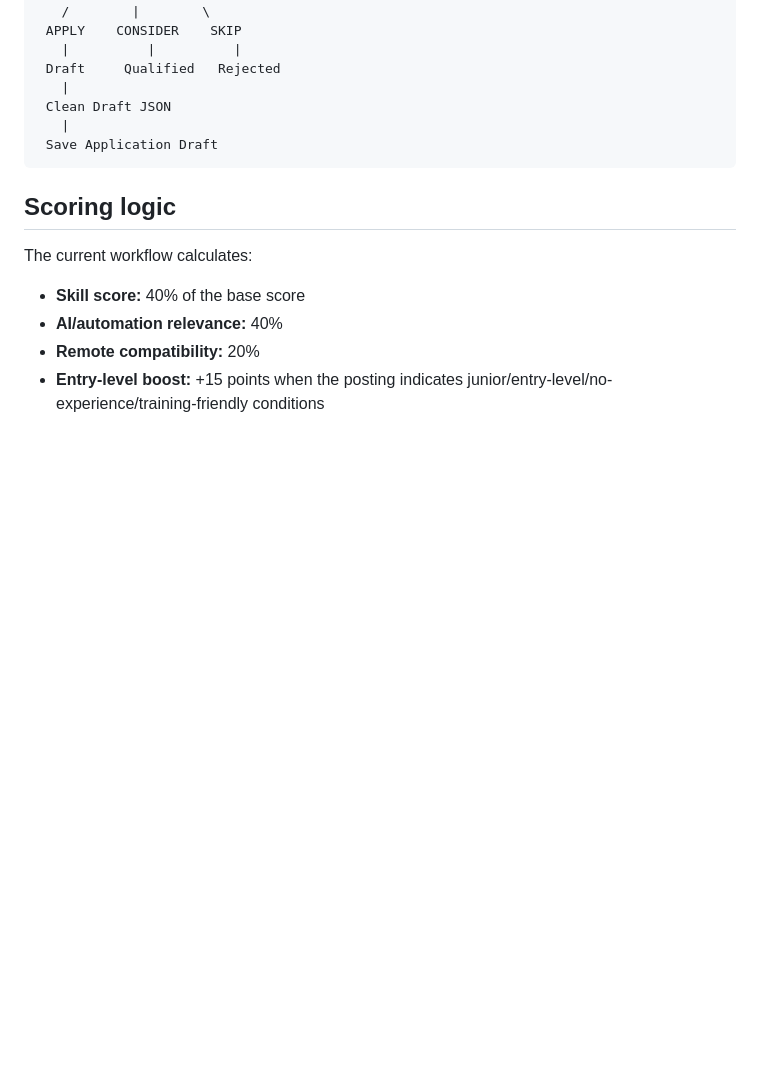
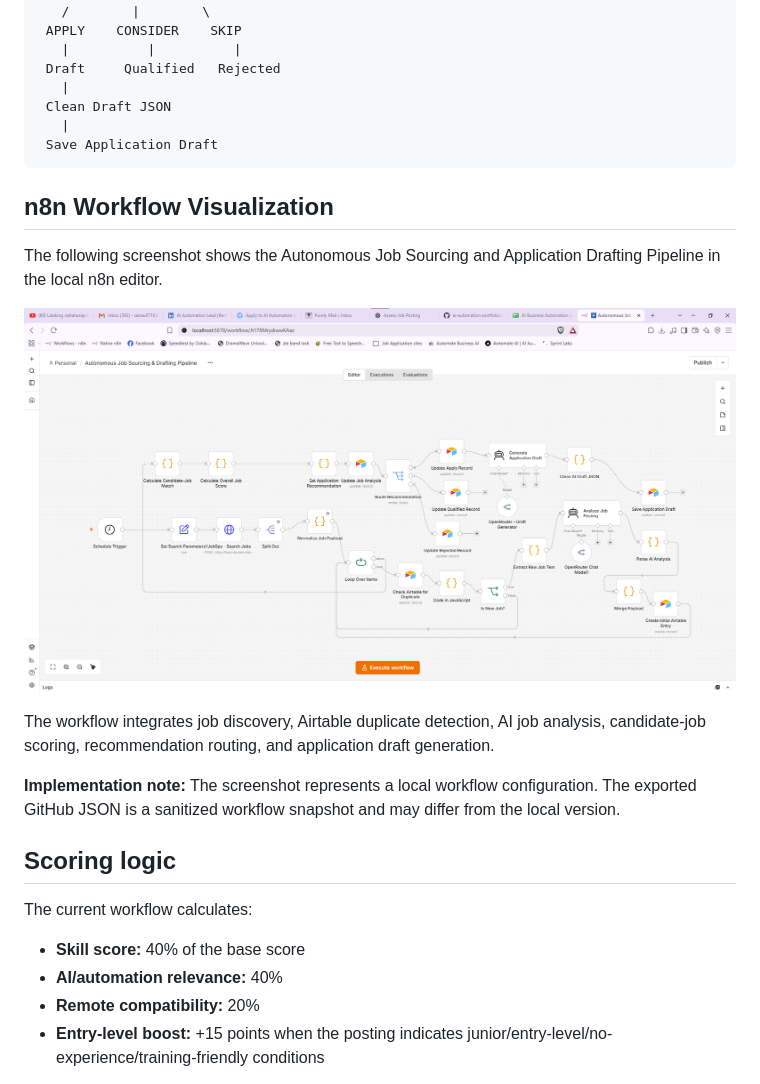
Before and after one commit to sanau0716/ai-automation-portfolio, a Markdown page: autonomous-job-sourcing-ai/README.md, the part around the change. GitHub-like rendering; pictures changed too: autonomous-job-sourcing-ai/screenshots/autonomous-job-sourcing-workflow.png (added); blank space fills up the shorter version.

Commit message:
docs: add autonomous job sourcing workflow visualization

````diff
--- a/autonomous-job-sourcing-ai/README.md
+++ b/autonomous-job-sourcing-ai/README.md
@@ -78,6 +78,16 @@ Route Recommendation
  Save Application Draft
 ```
 
+## n8n Workflow Visualization
+
+The following screenshot shows the Autonomous Job Sourcing and Application Drafting Pipeline in the local n8n editor.
+
+![Autonomous Job Sourcing AI Workflow](screenshots/autonomous-job-sourcing-workflow.png)
+
+The workflow integrates job discovery, Airtable duplicate detection, AI job analysis, candidate-job scoring, recommendation routing, and application draft generation.
+
+**Implementation note:** The screenshot represents a local workflow configuration. The exported GitHub JSON is a sanitized workflow snapshot and may differ from the local version.
+
 ## Scoring logic
 
 The current workflow calculates:
````
